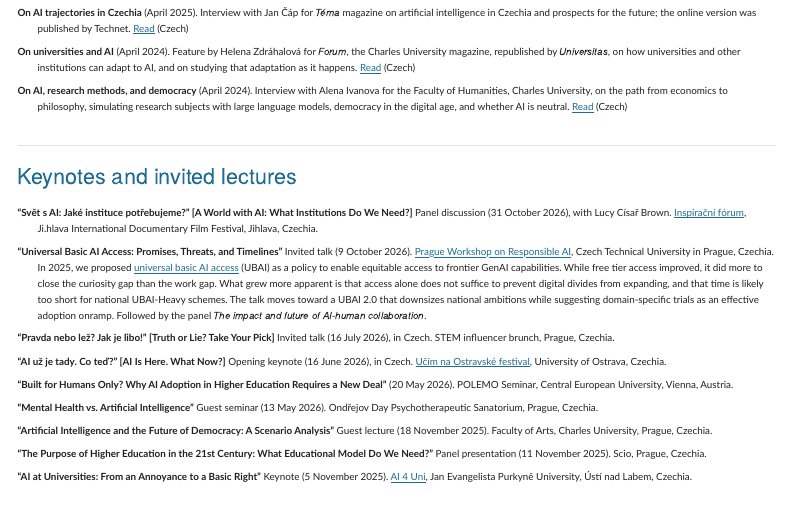
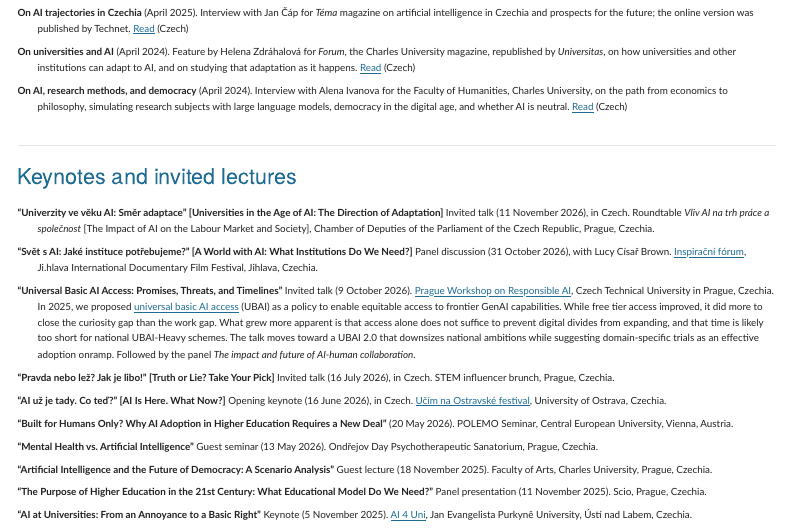
Before and after one commit to petrspecian/petrspecian.github.io, a Quarto document (talks.qmd): the page in a window 1100 px wide, from 860 px down. Rendered offline with R 4.5, knitr and Pandoc in place of Quarto, with nearby package versions; menus at the side of the page are left out.

Commit message:
Talks: Sněmovna roundtable 'Univerzity ve věku AI: Směr adaptace' (11 Nov 2026, Prague)
Co-Authored-By: Claude Opus 5.5 <noreply@anthropic.com>

```diff
--- a/talks.qmd
+++ b/talks.qmd
@@ -88,6 +88,8 @@
 ## Keynotes and invited lectures
 
 ::: {.citation-list}
+**"Univerzity ve věku AI: Směr adaptace" [Universities in the Age of AI: The Direction of Adaptation]** Invited talk (11 November 2026), in Czech. Roundtable *Vliv AI na trh práce a společnost* [The Impact of AI on the Labour Market and Society], Chamber of Deputies of the Parliament of the Czech Republic, Prague, Czechia.
+
 **"Svět s AI: Jaké instituce potřebujeme?" [A World with AI: What Institutions Do We Need?]** Panel discussion (31 October 2026), with Lucy Císař Brown. [Inspirační fórum](https://www.inspiracniforum.cz/program/svet-s-ai-jake-instituce-potrebujeme), Ji.hlava International Documentary Film Festival, Jihlava, Czechia.
 
 **"Universal Basic AI Access: Promises, Threats, and Timelines"** Invited talk (9 October 2026). [Prague Workshop on Responsible AI](https://rai.fel.cvut.cz/events/prague-workshop-responsible-ai-2026/), Czech Technical University in Prague, Czechia. In 2025, we proposed [universal basic AI access](publications/universal-basic-ai-access.html) (UBAI) as a policy to enable equitable access to frontier GenAI capabilities. While free tier access improved, it did more to close the curiosity gap than the work gap. What grew more apparent is that access alone does not suffice to prevent digital divides from expanding, and that time is likely too short for national UBAI-Heavy schemes. The talk moves toward a UBAI 2.0 that downsizes national ambitions while suggesting domain-specific trials as an effective adoption onramp. Followed by the panel *The impact and future of AI-human collaboration*.
```
Also changed, not shown: 45 other files.
